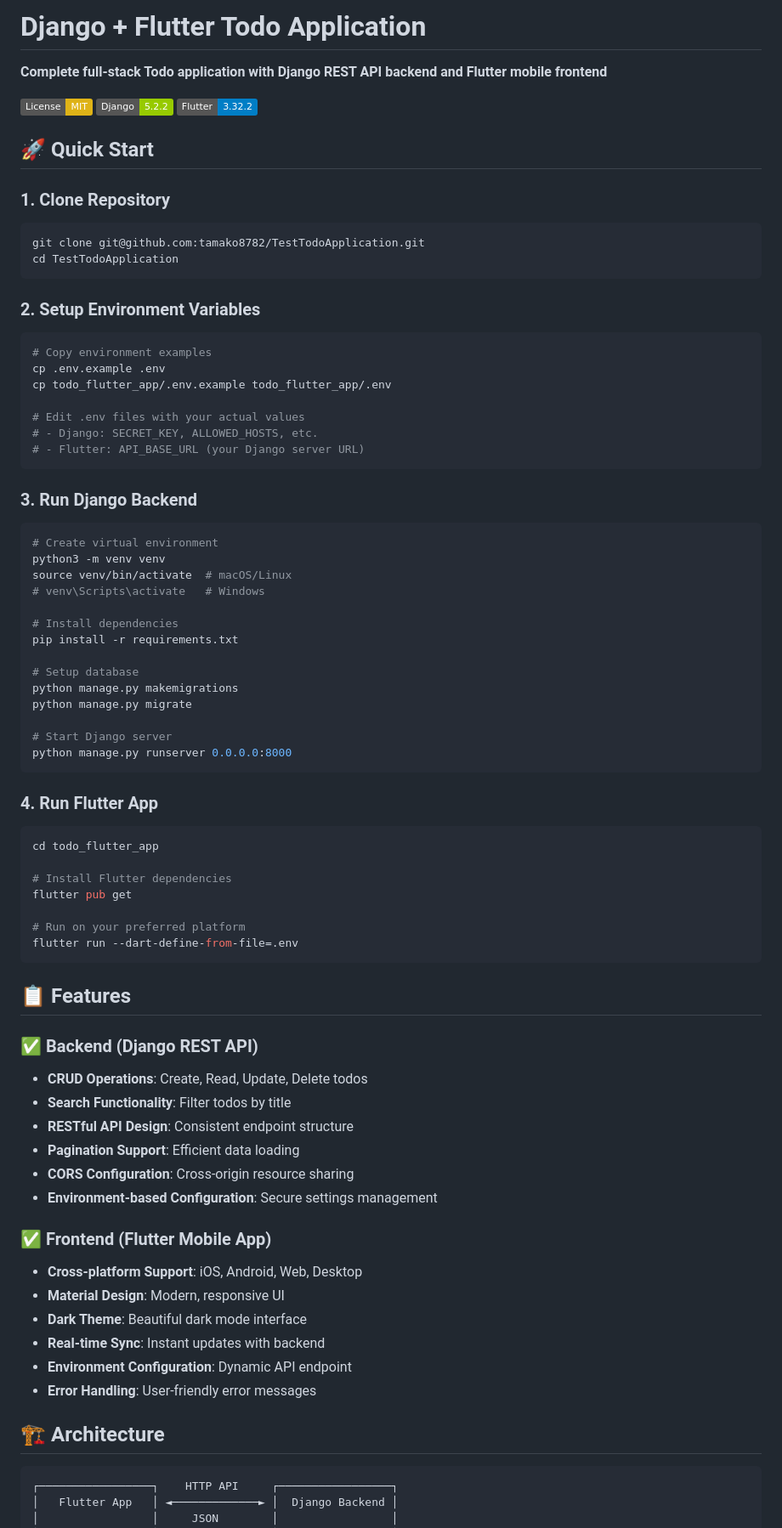
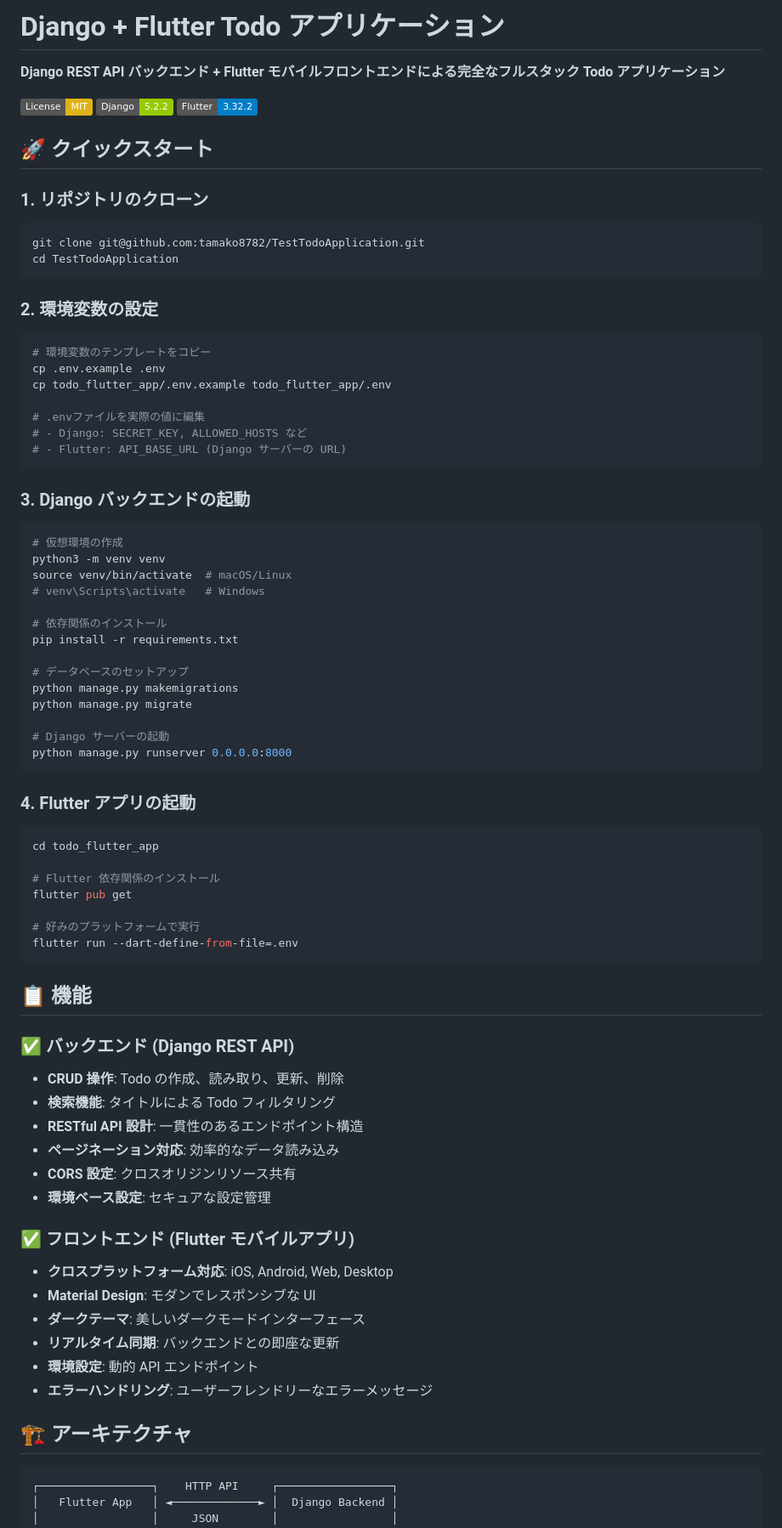
Before and after one commit to tamako8782/TestTodoApplication, a Markdown page: README.md, the part around one of its changes. Shown at 85% size. GitHub-like rendering; badges without logos.

Commit message:
READMEを日本語に統一 - docフォルダとの一貫性を保つため日本語版に変更 - 技術スタック表とプロジェクト構造を日本語化 - 開発ワークフローとセットアップ手順を日本語で統一 - ドキュメント表の対象読者を日本語に統一

````diff
--- a/README.md
+++ b/README.md
@@ -1,78 +1,78 @@
-# Django + Flutter Todo Application
+# Django + Flutter Todo アプリケーション
 
-**Complete full-stack Todo application with Django REST API backend and Flutter mobile frontend**
+**Django REST API バックエンド + Flutter モバイルフロントエンドによる完全なフルスタック Todo アプリケーション**
 
 [![License: MIT](https://img.shields.io/badge/License-MIT-yellow.svg)](https://opensource.org/licenses/MIT)
 [![Django](https://img.shields.io/badge/Django-5.2.2-green.svg)](https://djangoproject.com/)
 [![Flutter](https://img.shields.io/badge/Flutter-3.32.2-blue.svg)](https://flutter.dev/)
 
-## 🚀 Quick Start
+## 🚀 クイックスタート
 
-### 1. Clone Repository
+### 1. リポジトリのクローン
 ```bash
 git clone git@github.com:tamako8782/TestTodoApplication.git
 cd TestTodoApplication
 ```
 
-### 2. Setup Environment Variables
+### 2. 環境変数の設定
 ```bash
-# Copy environment examples
+# 環境変数のテンプレートをコピー
 cp .env.example .env
 cp todo_flutter_app/.env.example todo_flutter_app/.env
 
-# Edit .env files with your actual values
-# - Django: SECRET_KEY, ALLOWED_HOSTS, etc.
-# - Flutter: API_BASE_URL (your Django server URL)
+# .envファイルを実際の値に編集
+# - Django: SECRET_KEY, ALLOWED_HOSTS など
+# - Flutter: API_BASE_URL (Django サーバーの URL)
 ```
 
-### 3. Run Django Backend
+### 3. Django バックエンドの起動
 ```bash
-# Create virtual environment
+# 仮想環境の作成
 python3 -m venv venv
 source venv/bin/activate  # macOS/Linux
 # venv\Scripts\activate   # Windows
 
-# Install dependencies
+# 依存関係のインストール
 pip install -r requirements.txt
 
-# Setup database
+# データベースのセットアップ
 python manage.py makemigrations
 python manage.py migrate
 
-# Start Django server
+# Django サーバーの起動
 python manage.py runserver 0.0.0.0:8000
 ```
 
-### 4. Run Flutter App
+### 4. Flutter アプリの起動
 ```bash
 cd todo_flutter_app
 
-# Install Flutter dependencies
+# Flutter 依存関係のインストール
 flutter pub get
 
-# Run on your preferred platform
+# 好みのプラットフォームで実行
 flutter run --dart-define-from-file=.env
 ```
 
-## 📋 Features
+## 📋 機能
 
-### ✅ Backend (Django REST API)
-- **CRUD Operations**: Create, Read, Update, Delete todos
-- **Search Functionality**: Filter todos by title
-- **RESTful API Design**: Consistent endpoint structure
-- **Pagination Support**: Efficient data loading
-- **CORS Configuration**: Cross-origin resource sharing
-- **Environment-based Configuration**: Secure settings management
+### ✅ バックエンド (Django REST API)
+- **CRUD 操作**: Todo の作成、読み取り、更新、削除
+- **検索機能**: タイトルによる Todo フィルタリング
+- **RESTful API 設計**: 一貫性のあるエンドポイント構造
+- **ページネーション対応**: 効率的なデータ読み込み
+- **CORS 設定**: クロスオリジンリソース共有
+- **環境ベース設定**: セキュアな設定管理
 
-### ✅ Frontend (Flutter Mobile App)
-- **Cross-platform Support**: iOS, Android, Web, Desktop
-- **Material Design**: Modern, responsive UI
-- **Dark Theme**: Beautiful dark mode interface
-- **Real-time Sync**: Instant updates with backend
-- **Environment Configuration**: Dynamic API endpoint
-- **Error Handling**: User-friendly error messages
+### ✅ フロントエンド (Flutter モバイルアプリ)
+- **クロスプラットフォーム対応**: iOS, Android, Web, Desktop
+- **Material Design**: モダンでレスポンシブな UI
+- **ダークテーマ**: 美しいダークモードインターフェース
+- **リアルタイム同期**: バックエンドとの即座な更新
+- **環境設定**: 動的 API エンドポイント
+- **エラーハンドリング**: ユーザーフレンドリーなエラーメッセージ
 
-## 🏗️ Architecture
+## 🏗️ アーキテクチャ
 
 ```
 ┌─────────────────┐    HTTP API     ┌─────────────────┐
````
Also changed, not shown: other parts of README.md (+105 -105 lines).
